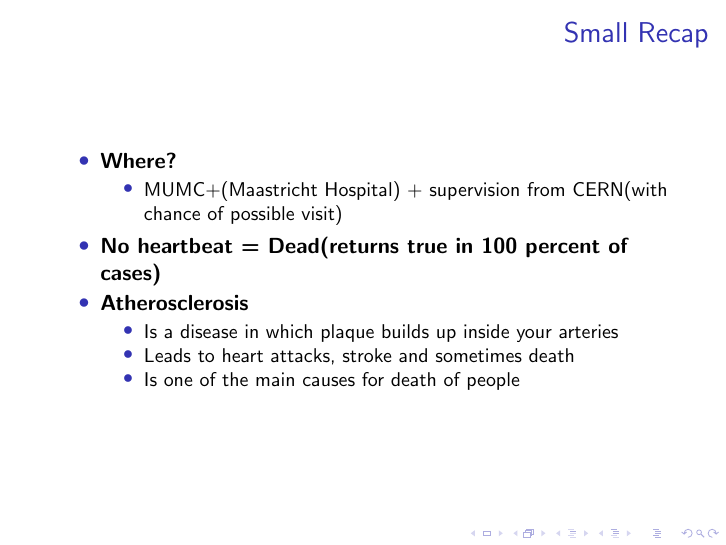
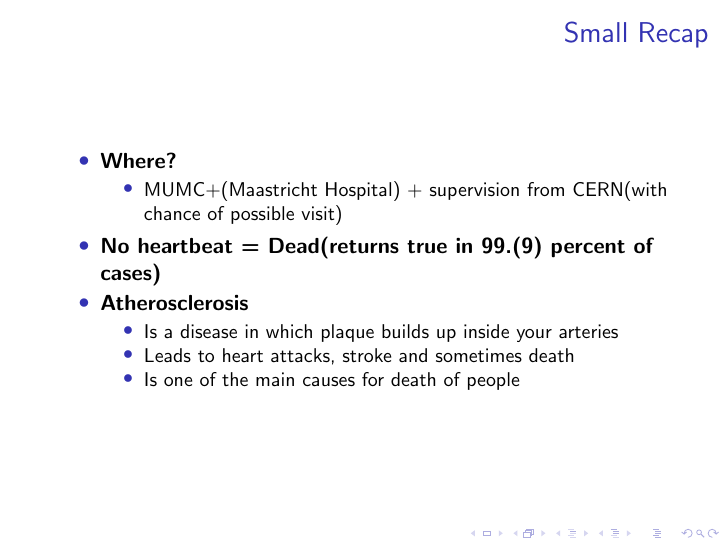
Before and after one commit to TaghiAliyev/Bio-Informatics-Internship, LaTeX slides (Presentations/Latex Code/PresentationThesisSkills.tex): page 4 of 7. Compiled offline with pdfLaTeX.

Commit message:
Minor change issueID #3

```diff
--- a/Presentations/Latex Code/PresentationThesisSkills.tex
+++ b/Presentations/Latex Code/PresentationThesisSkills.tex
@@ -155,7 +155,7 @@ MUMC+ \\ % Your institution for the title page
 	\begin{itemize}
 		\item MUMC+(Maastricht Hospital) + supervision from CERN(with chance of possible visit)
 	\end{itemize}
-	\item \textbf{No heartbeat = Dead(returns true in 100 percent of cases)}
+	\item \textbf{No heartbeat = Dead(returns true in 99.(9) percent of cases)}
 	\item \textbf{Atherosclerosis}
 	\begin{itemize}
 		\item Is a disease in which plaque builds up inside your arteries
```
Also changed, not shown: Presentations/Latex Code/PresentationThesisSkills.pdf, 2 other files.
